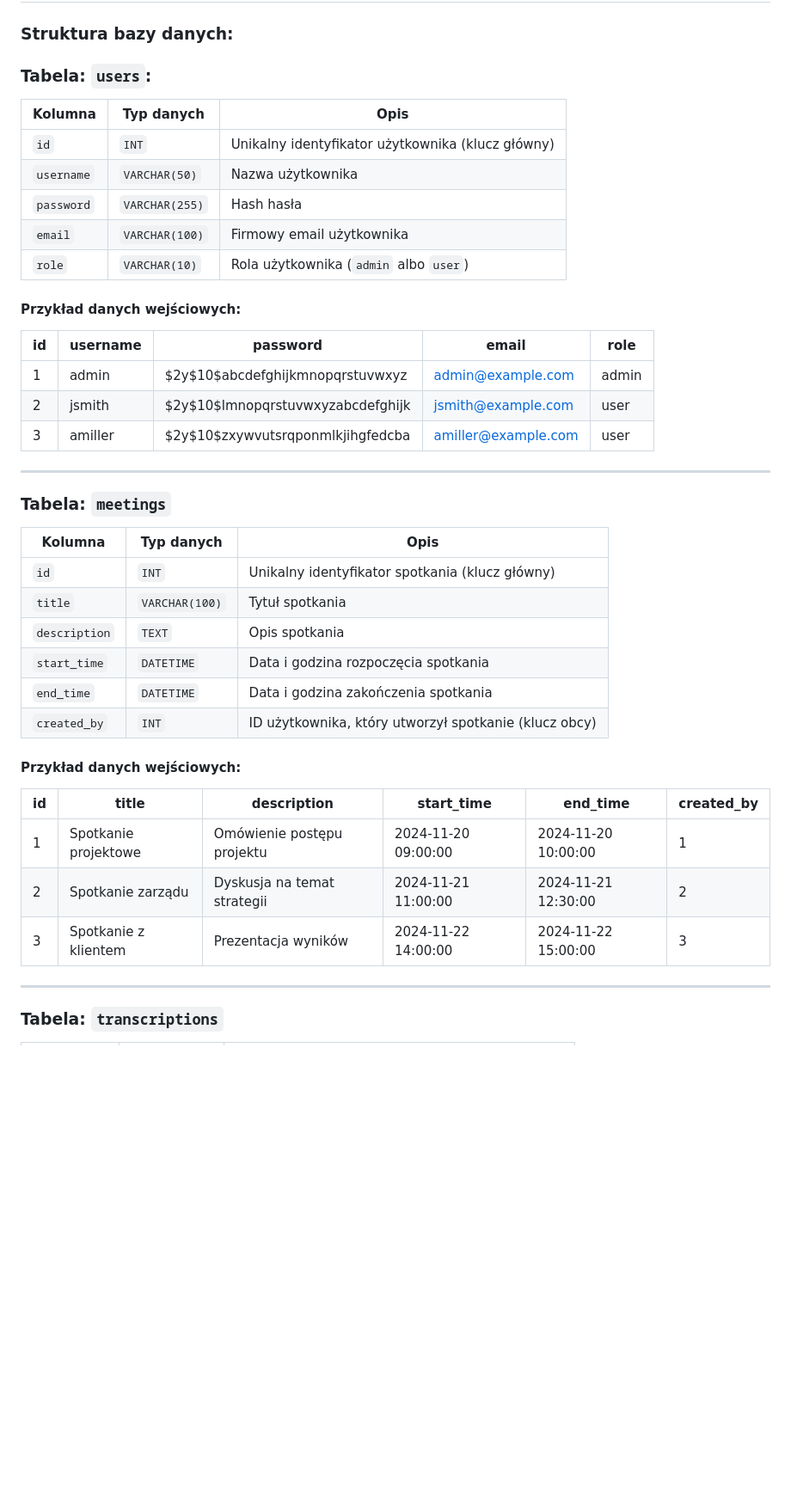
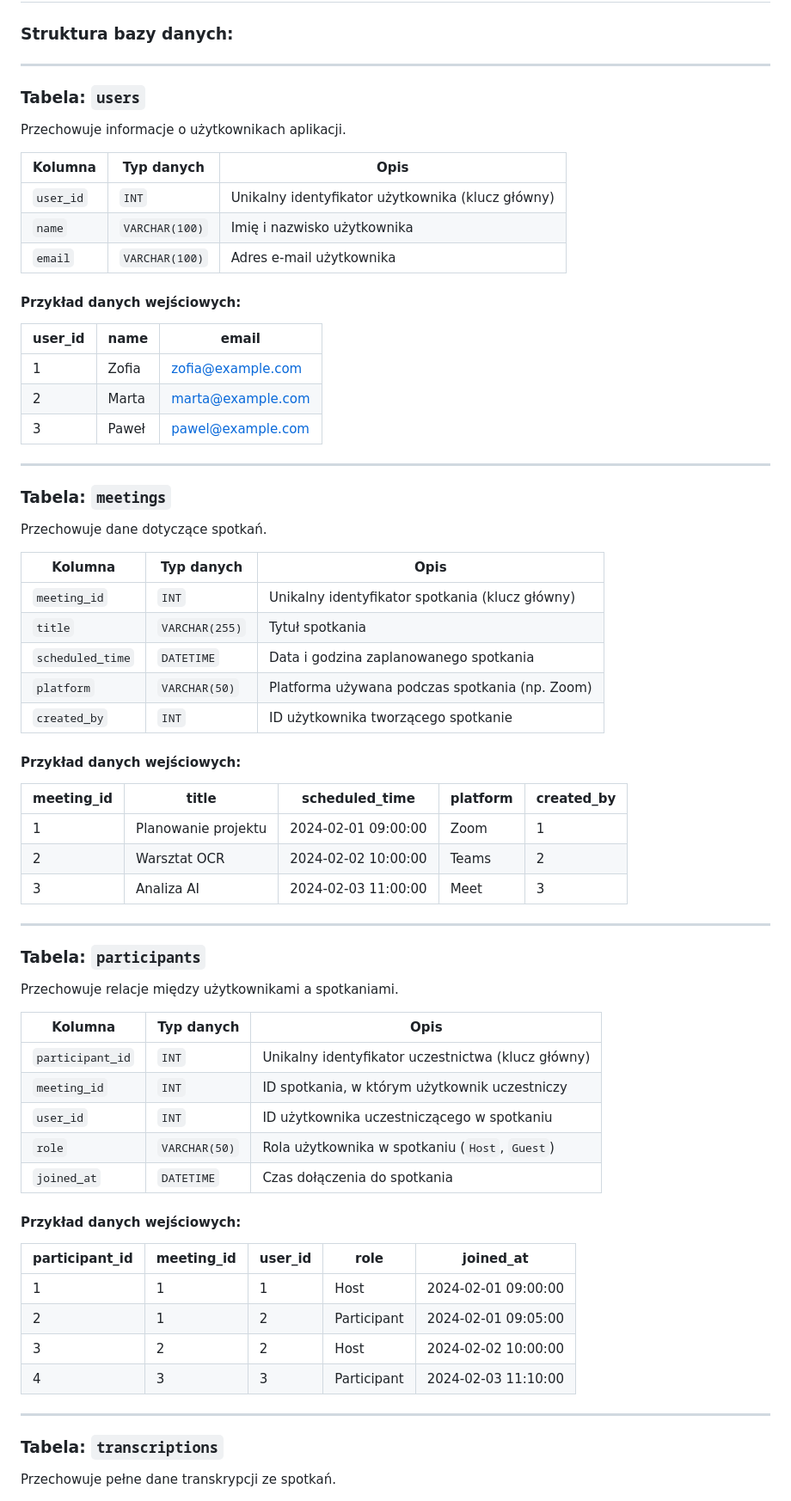
Before and after one commit to Zocha1/RemoteMeetingNotesGen, a Markdown page: docs/Requirements_Engineering_Documentation.md, the part around one of its changes. Shown at 86% size. Rendered like a GitHub page; blank space fills up the shorter version.

```diff
--- a/docs/Requirements_Engineering_Documentation.md
+++ b/docs/Requirements_Engineering_Documentation.md
@@ -74,46 +73,67 @@
 
 ### Struktura bazy danych:
 
-### Tabela: `users`:
+---
 
-| Kolumna       | Typ danych     | Opis                                              |
-| ------------- | -------------- | ------------------------------------------------- |
-| `id`          | `INT`          | Unikalny identyfikator użytkownika (klucz główny) |
-| `username`    | `VARCHAR(50)`  | Nazwa użytkownika                                 |
-| `password`    | `VARCHAR(255)` | Hash hasła                                        |
-| `email`       | `VARCHAR(100)` | Firmowy email użytkownika                         |
-| `role`        | `VARCHAR(10)`  | Rola użytkownika (`admin` albo `user`)            |
+### Tabela: `users`
+Przechowuje informacje o użytkownikach aplikacji.
+
+| Kolumna       | Typ danych      | Opis                                              |
+|---------------|-----------------|---------------------------------------------------|
+| `user_id`     | `INT`           | Unikalny identyfikator użytkownika (klucz główny) |
+| `name`        | `VARCHAR(100)`  | Imię i nazwisko użytkownika                       |
+| `email`       | `VARCHAR(100)`  | Adres e-mail użytkownika                          |
 
 #### Przykład danych wejściowych:
-
-| id  | username   | password                           | email                | role  |
-| --- | ---------- | ---------------------------------- | -------------------- | ----- |
-| 1   | admin      | $2y$10$abcdefghijkmnopqrstuvwxyz   | admin@example.com    | admin |
-| 2   | jsmith     | $2y$10$lmnopqrstuvwxyzabcdefghijk  | jsmith@example.com   | user  |
-| 3   | amiller    | $2y$10$zxywvutsrqponmlkjihgfedcba  | amiller@example.com  | user  |
+| user_id | name             | email                |
+|---------|------------------|----------------------|
+| 1       | Zofia            | zofia@example.com    |
+| 2       | Marta            | marta@example.com    |
+| 3       | Paweł            | pawel@example.com    |
 
 ---
 
 ### Tabela: `meetings`
+Przechowuje dane dotyczące spotkań.
 
-| Kolumna        | Typ danych     | Opis                                                   |
-| -------------- | -------------- | ------------------------------------------------------ |
-| `id`           | `INT`          | Unikalny identyfikator spotkania (klucz główny)         |
-| `title`        | `VARCHAR(100)` | Tytuł spotkania                                        |
-| `description`  | `TEXT`         | Opis spotkania                                         |
-| `start_time`   | `DATETIME`     | Data i godzina rozpoczęcia spotkania                   |
-| `end_time`     | `DATETIME`     | Data i godzina zakończenia spotkania                   |
-| `created_by`   | `INT`          | ID użytkownika, który utworzył spotkanie (klucz obcy) |
+| Kolumna         | Typ danych      | Opis                                              |
+|------------------|-----------------|---------------------------------------------------|
+| `meeting_id`     | `INT`           | Unikalny identyfikator spotkania (klucz główny)   |
+| `title`          | `VARCHAR(255)`  | Tytuł spotkania                                   |
+| `scheduled_time` | `DATETIME`      | Data i godzina zaplanowanego spotkania           |
+| `platform`       | `VARCHAR(50)`   | Platforma używana podczas spotkania (np. Zoom)   |
+| `created_by`     | `INT`           | ID użytkownika tworzącego spotkanie              |
 
 #### Przykład danych wejściowych:
+| meeting_id | title               | scheduled_time      | platform   | created_by |
+|------------|---------------------|---------------------|------------|------------|
+| 1          | Planowanie projektu | 2024-02-01 09:00:00 | Zoom       | 1          |
+| 2          | Warsztat OCR        | 2024-02-02 10:00:00 | Teams      | 2          |
+| 3          | Analiza AI          | 2024-02-03 11:00:00 | Meet       | 3          |
 
-| id  | title                 | description           | start_time           | end_time             | created_by |
-| --- | --------------------- | --------------------- | -------------------- | -------------------- | ---------- |
-| 1   | Spotkanie projektowe   | Omówienie postępu projektu | 2024-11-20 09:00:00 | 2024-11-20 10:00:00 | 1          |
-| 2   | Spotkanie zarządu      | Dyskusja na temat strategii | 2024-11-21 11:00:00 | 2024-11-21 12:30:00 | 2          |
-| 3   | Spotkanie z klientem   | Prezentacja wyników  | 2024-11-22 14:00:00 | 2024-11-22 15:00:00 | 3          |
+---
+
+### Tabela: `participants`
+Przechowuje relacje między użytkownikami a spotkaniami.
+
+| Kolumna           | Typ danych      | Opis                                             |
+|-------------------|-----------------|--------------------------------------------------|
+| `participant_id`  | `INT`           | Unikalny identyfikator uczestnictwa (klucz główny)|
+| `meeting_id`      | `INT`           | ID spotkania, w którym użytkownik uczestniczy    |
+| `user_id`         | `INT`           | ID użytkownika uczestniczącego w spotkaniu       |
+| `role`            | `VARCHAR(50)`   | Rola użytkownika w spotkaniu (`Host`, `Guest`)   |
+| `joined_at`       | `DATETIME`      | Czas dołączenia do spotkania                     |
+
+#### Przykład danych wejściowych:
+| participant_id | meeting_id | user_id | role         | joined_at           |
+|----------------|------------|---------|--------------|---------------------|
+| 1              | 1          | 1       | Host         | 2024-02-01 09:00:00 |
+| 2              | 1          | 2       | Participant  | 2024-02-01 09:05:00 |
+| 3              | 2          | 2       | Host         | 2024-02-02 10:00:00 |
+| 4              | 3          | 3       | Participant  | 2024-02-03 11:10:00 |
 
 ---
 
 ### Tabela: `transcriptions`
+Przechowuje pełne dane transkrypcji ze spotkań.
 
```
Also changed, not shown: other parts of docs/Requirements_Engineering_Documentation.md (+97 -95 lines).
